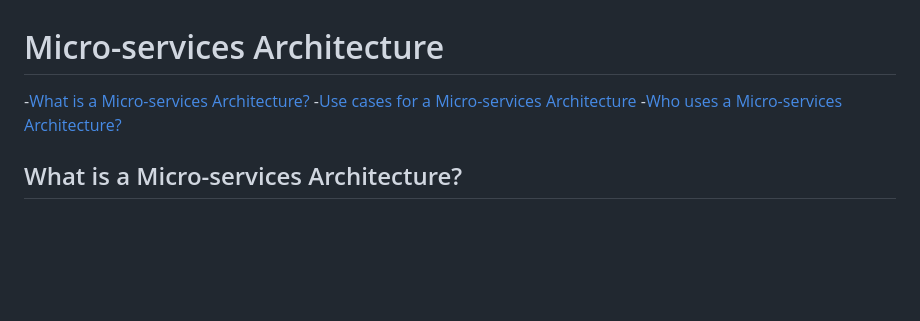
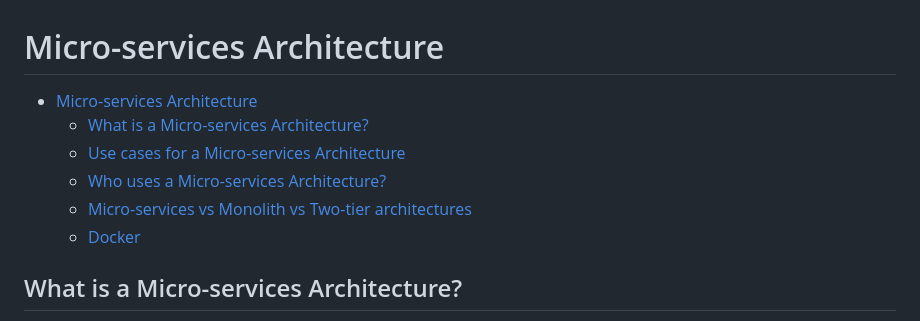
Before and after one commit to EstherSlabbert/Micro-services-architecture, a Markdown page: README.md, the part around one of its changes. GitHub-like rendering; blank space fills up the shorter version.

```diff
--- a/README.md
+++ b/README.md
@@ -1,8 +1,12 @@
 # Micro-services Architecture
 
--[What is a Micro-services Architecture?](#what-is-a-micro-services-architecture)
--[Use cases for a Micro-services Architecture](#use-cases-for-a-micro-services-architecture)
--[Who uses a Micro-services Architecture?](#who-uses-a-micro-services-architecture)
+- [Micro-services Architecture](#micro-services-architecture)
+  - [What is a Micro-services Architecture?](#what-is-a-micro-services-architecture)
+  - [Use cases for a Micro-services Architecture](#use-cases-for-a-micro-services-architecture)
+  - [Who uses a Micro-services Architecture?](#who-uses-a-micro-services-architecture)
+  - [Micro-services vs Monolith vs Two-tier architectures](#micro-services-vs-monolith-vs-two-tier-architectures)
+  - [Docker](#docker)
+
 
 ## <a id="what-is-a-micro-services-architecture">What is a Micro-services Architecture?</a>
 
```
Also changed, not shown: other parts of README.md (+3 -2 lines).
